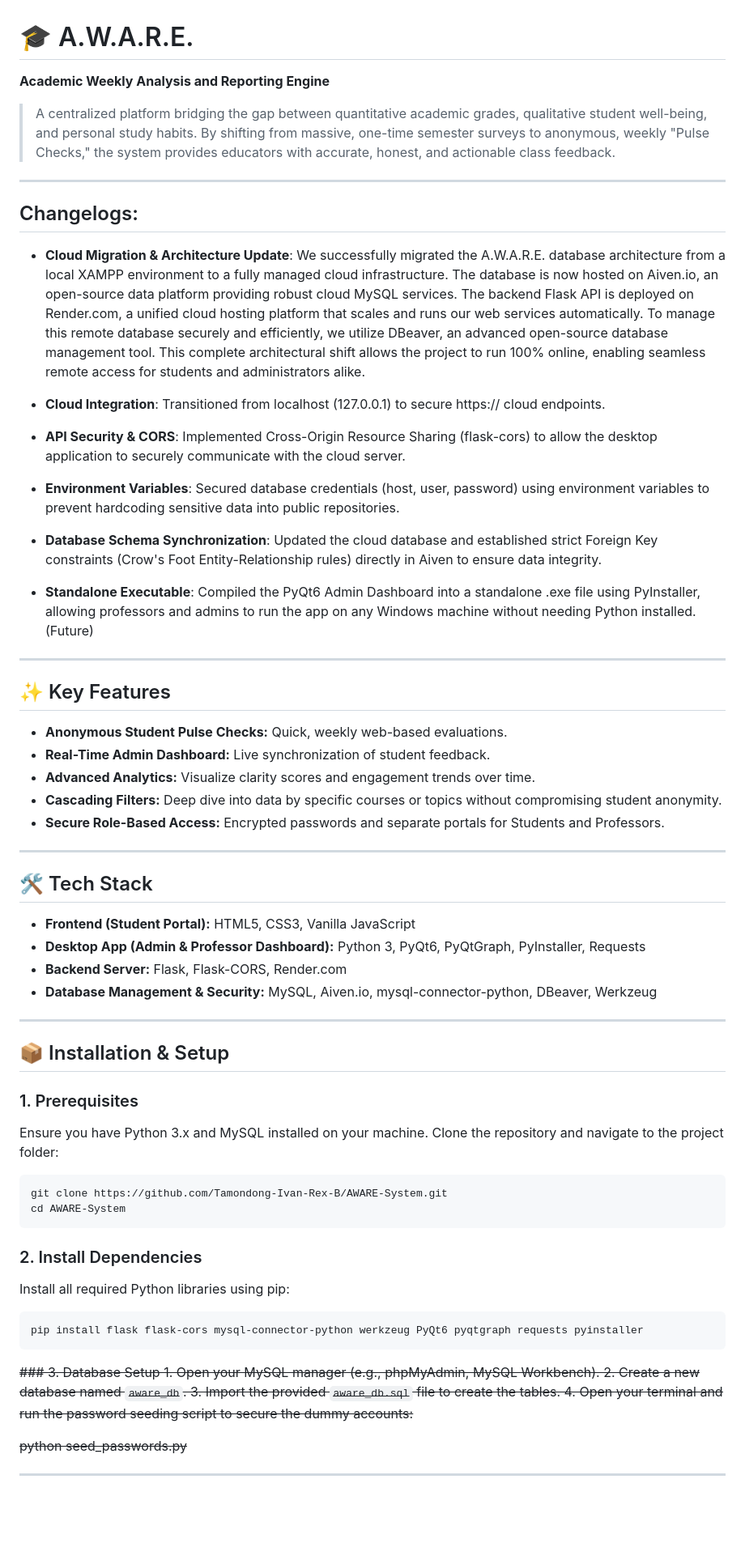
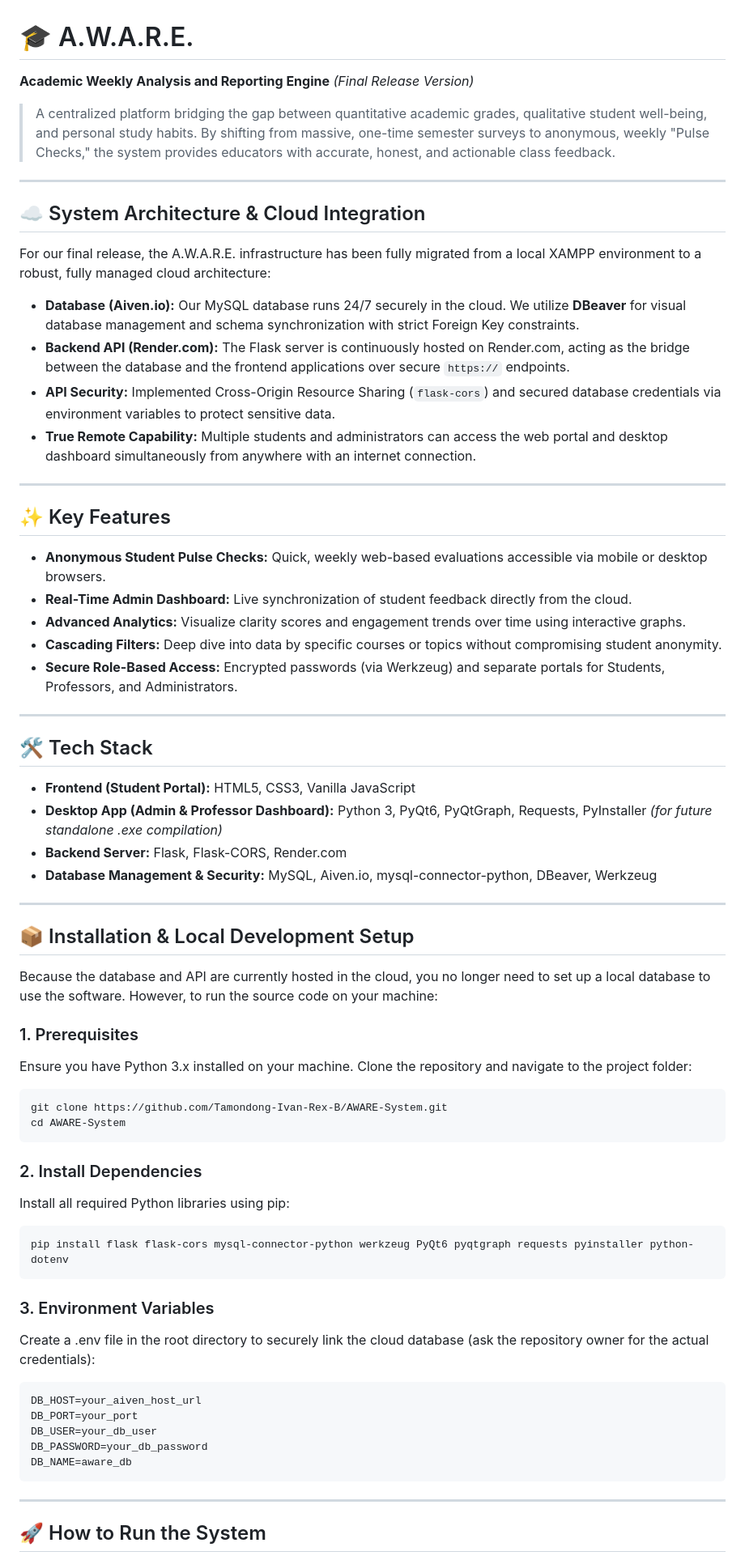
Before and after one commit to Tamondong-Ivan-Rex-B/AWARE, a Markdown page: README.md, the part around one of its changes. Shown at 81% size. Drawn GitHub-style; blank space fills up the shorter version.

```diff
--- a/README.md
+++ b/README.md
@@ -1,47 +1,43 @@
 # 🎓 A.W.A.R.E.
 **Academic Weekly Analysis and Reporting Engine**
+*(Final Release Version)*
 
 > A centralized platform bridging the gap between quantitative academic grades, qualitative student well-being, and personal study habits. By shifting from massive, one-time semester surveys to anonymous, weekly "Pulse Checks," the system provides educators with accurate, honest, and actionable class feedback.
 
 ---
-## Changelogs:
 
-* **Cloud Migration & Architecture Update**:
-We successfully migrated the A.W.A.R.E. database architecture from a local XAMPP environment to a fully managed cloud infrastructure. The database is now hosted on Aiven.io, an open-source data platform providing robust cloud MySQL services. The backend Flask API is deployed on Render.com, a unified cloud hosting platform that scales and runs our web services automatically. To manage this remote database securely and efficiently, we utilize DBeaver, an advanced open-source database management tool. This complete architectural shift allows the project to run 100% online, enabling seamless remote access for students and administrators alike.
-
-* **Cloud Integration**: Transitioned from localhost (127.0.0.1) to secure https:// cloud endpoints.
-
-* **API Security & CORS**: Implemented Cross-Origin Resource Sharing (flask-cors) to allow the desktop application to securely communicate with the cloud server.
-
-* **Environment Variables**: Secured database credentials (host, user, password) using environment variables to prevent hardcoding sensitive data into public repositories.
-
-* **Database Schema Synchronization**: Updated the cloud database and established strict Foreign Key constraints (Crow's Foot Entity-Relationship rules) directly in Aiven to ensure data integrity.
-
-* **Standalone Executable**: Compiled the PyQt6 Admin Dashboard into a standalone .exe file using PyInstaller, allowing professors and admins to run the app on any Windows machine without needing Python installed. (Future)
+## ☁️ System Architecture & Cloud Integration
+For our final release, the A.W.A.R.E. infrastructure has been fully migrated from a local XAMPP environment to a robust, fully managed cloud architecture:
+* **Database (Aiven.io):** Our MySQL database runs 24/7 securely in the cloud. We utilize **DBeaver** for visual database management and schema synchronization with strict Foreign Key constraints.
+* **Backend API (Render.com):** The Flask server is continuously hosted on Render.com, acting as the bridge between the database and the frontend applications over secure `https://` endpoints.
+* **API Security:** Implemented Cross-Origin Resource Sharing (`flask-cors`) and secured database credentials via environment variables to protect sensitive data.
+* **True Remote Capability:** Multiple students and administrators can access the web portal and desktop dashboard simultaneously from anywhere with an internet connection.
 
 ---
 
 ## ✨ Key Features
-* **Anonymous Student Pulse Checks:** Quick, weekly web-based evaluations.
-* **Real-Time Admin Dashboard:** Live synchronization of student feedback.
-* **Advanced Analytics:** Visualize clarity scores and engagement trends over time.
+* **Anonymous Student Pulse Checks:** Quick, weekly web-based evaluations accessible via mobile or desktop browsers.
+* **Real-Time Admin Dashboard:** Live synchronization of student feedback directly from the cloud.
+* **Advanced Analytics:** Visualize clarity scores and engagement trends over time using interactive graphs.
 * **Cascading Filters:** Deep dive into data by specific courses or topics without compromising student anonymity.
-* **Secure Role-Based Access:** Encrypted passwords and separate portals for Students and Professors.
+* **Secure Role-Based Access:** Encrypted passwords (via Werkzeug) and separate portals for Students, Professors, and Administrators.
 
 ---
 
 ## 🛠️ Tech Stack
 * **Frontend (Student Portal):** HTML5, CSS3, Vanilla JavaScript
-* **Desktop App (Admin & Professor Dashboard):** Python 3, PyQt6, PyQtGraph, PyInstaller, Requests
+* **Desktop App (Admin & Professor Dashboard):** Python 3, PyQt6, PyQtGraph, Requests, PyInstaller *(for future standalone .exe compilation)*
 * **Backend Server:** Flask, Flask-CORS, Render.com
 * **Database Management & Security:** MySQL, Aiven.io, mysql-connector-python, DBeaver, Werkzeug
 
 ---
 
-## 📦 Installation & Setup
+## 📦 Installation & Local Development Setup
+
+Because the database and API are currently hosted in the cloud, you no longer need to set up a local database to use the software. However, to run the source code on your machine:
 
 ### 1. Prerequisites
-Ensure you have Python 3.x and MySQL installed on your machine.
+Ensure you have Python 3.x installed on your machine.
 Clone the repository and navigate to the project folder:
 
     git clone https://github.com/Tamondong-Ivan-Rex-B/AWARE-System.git
@@ -50,16 +46,18 @@ Clone the repository and navigate to the project folder:
 ### 2. Install Dependencies
 Install all required Python libraries using pip:
 
-    pip install flask flask-cors mysql-connector-python werkzeug PyQt6 pyqtgraph requests pyinstaller
+    pip install flask flask-cors mysql-connector-python werkzeug PyQt6 pyqtgraph requests pyinstaller python-dotenv
 
-<del>### 3. Database Setup
-<del>1. Open your MySQL manager (e.g., phpMyAdmin, MySQL Workbench).
-<del>2. Create a new database named `aware_db`.
-<del>3. Import the provided `aware_db.sql` file to create the tables.
-<del>4. Open your terminal and run the password seeding script to secure the dummy accounts:
+### 3. Environment Variables
+Create a .env file in the root directory to securely link the cloud database (ask the repository owner for the actual credentials):
 
-<del>    python seed_passwords.py
+    DB_HOST=your_aiven_host_url
+    DB_PORT=your_port
+    DB_USER=your_db_user
+    DB_PASSWORD=your_db_password
+    DB_NAME=aware_db
 
 ---
 
+## 🚀 How to Run the System
 
```
Also changed, not shown: other parts of README.md (+20 -47 lines).
